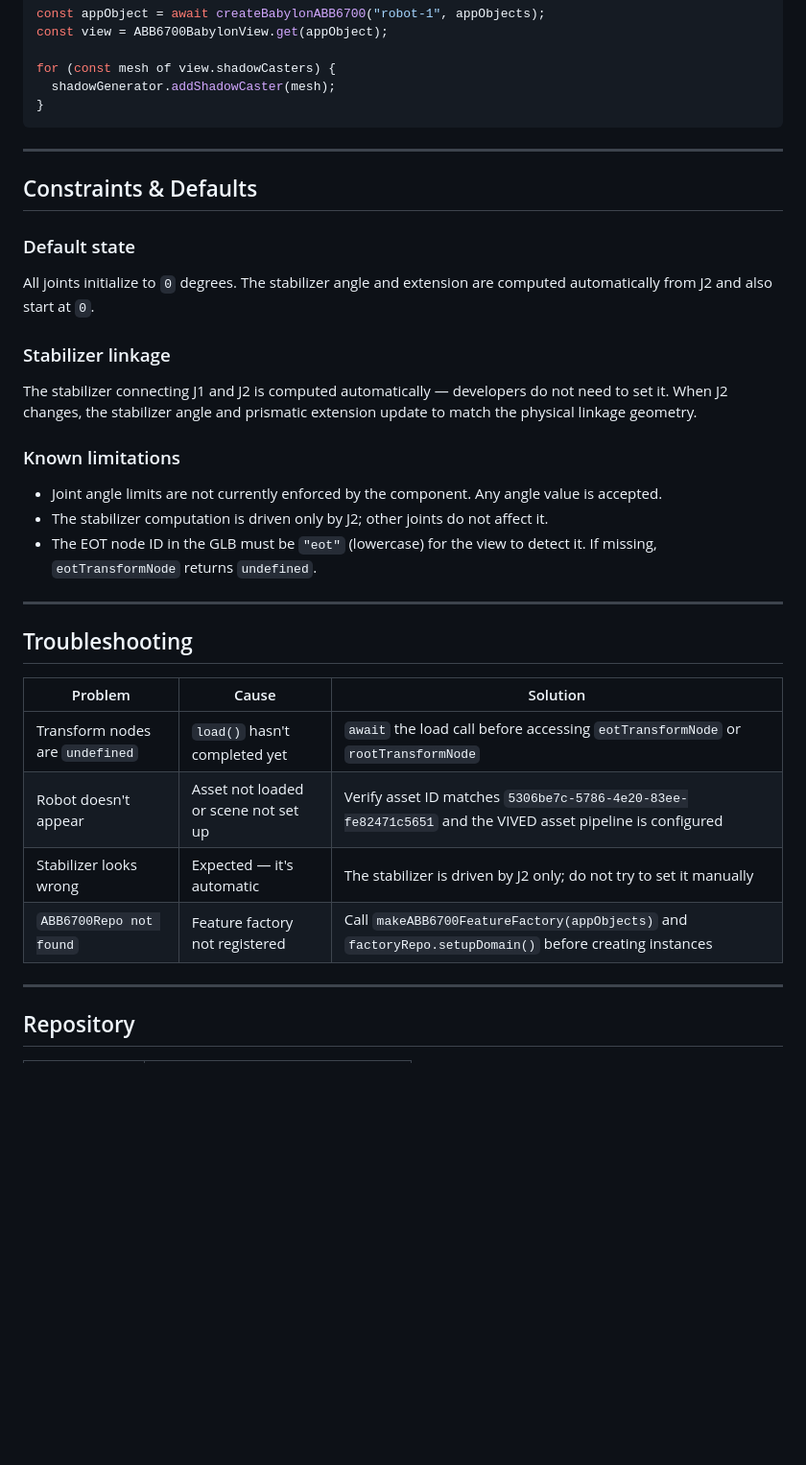
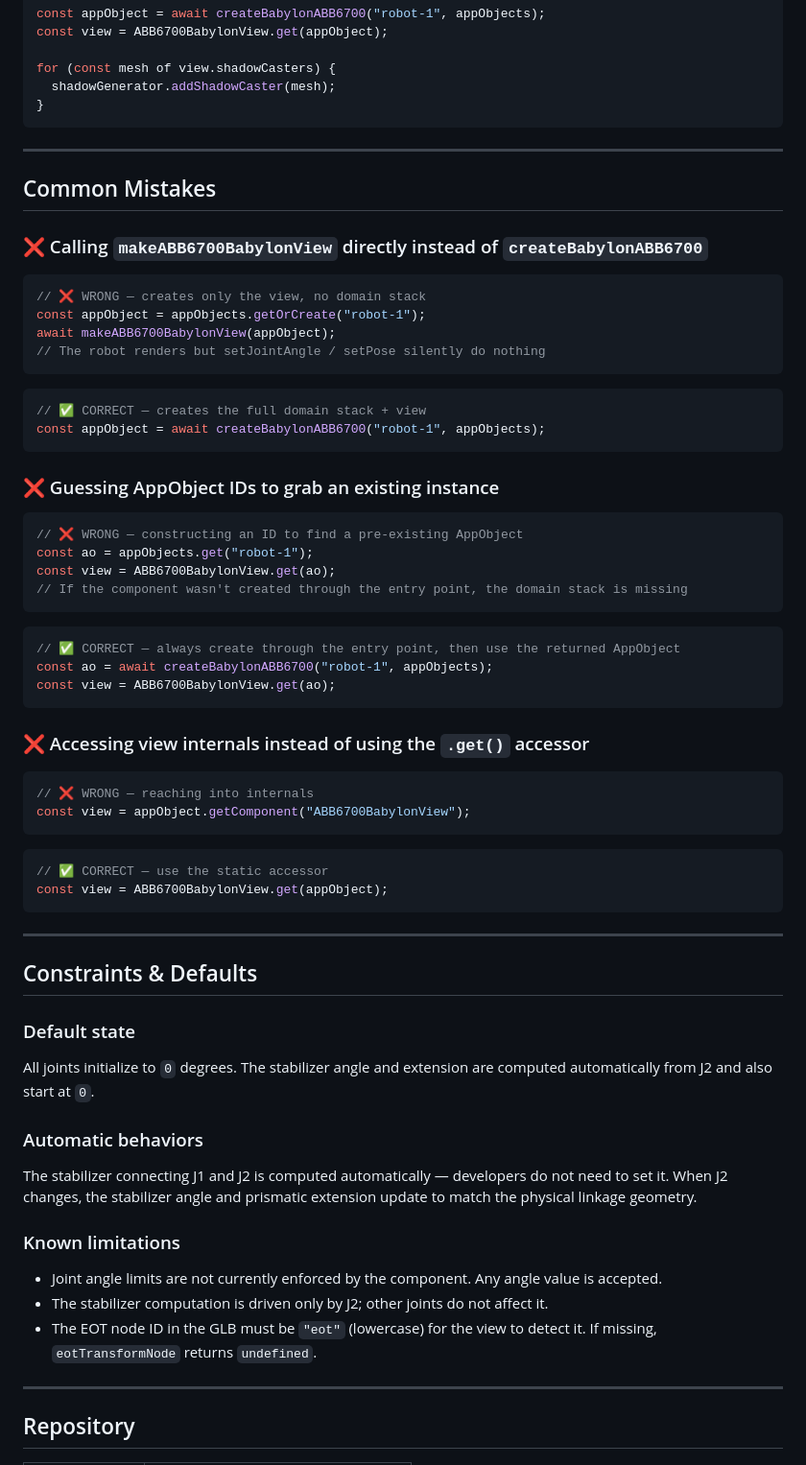
Before and after one commit to vivedlearning/component-abb6700, a Markdown page: COMPONENT_KNOWLEDGE.md, the part around one of its changes. Shown at 96% size. GitHub-like rendering; blank space fills up the shorter version.

````diff
--- a/COMPONENT_KNOWLEDGE.md
+++ b/COMPONENT_KNOWLEDGE.md
@@ -317,13 +274,58 @@ for (const mesh of view.shadowCasters) {
 
 ---
 
+## Common Mistakes
+
+### ❌ Calling `makeABB6700BabylonView` directly instead of `createBabylonABB6700`
+
+```typescript
+// ❌ WRONG — creates only the view, no domain stack
+const appObject = appObjects.getOrCreate("robot-1");
+await makeABB6700BabylonView(appObject);
+// The robot renders but setJointAngle / setPose silently do nothing
+```
+
+```typescript
+// ✅ CORRECT — creates the full domain stack + view
+const appObject = await createBabylonABB6700("robot-1", appObjects);
+```
+
+### ❌ Guessing AppObject IDs to grab an existing instance
+
+```typescript
+// ❌ WRONG — constructing an ID to find a pre-existing AppObject
+const ao = appObjects.get("robot-1");
+const view = ABB6700BabylonView.get(ao);
+// If the component wasn't created through the entry point, the domain stack is missing
+```
+
+```typescript
+// ✅ CORRECT — always create through the entry point, then use the returned AppObject
+const ao = await createBabylonABB6700("robot-1", appObjects);
+const view = ABB6700BabylonView.get(ao);
+```
+
+### ❌ Accessing view internals instead of using the `.get()` accessor
+
+```typescript
+// ❌ WRONG — reaching into internals
+const view = appObject.getComponent("ABB6700BabylonView");
+```
+
+```typescript
+// ✅ CORRECT — use the static accessor
+const view = ABB6700BabylonView.get(appObject);
+```
+
+---
+
 ## Constraints & Defaults
 
 ### Default state
 
 All joints initialize to `0` degrees. The stabilizer angle and extension are computed automatically from J2 and also start at `0`.
 
-### Stabilizer linkage
+### Automatic behaviors
 
 The stabilizer connecting J1 and J2 is computed automatically — developers do not need to set it. When J2 changes, the stabilizer angle and prismatic extension update to match the physical linkage geometry.
 
@@ -332,17 +334,6 @@ The stabilizer connecting J1 and J2 is computed automatically — developers do
 - Joint angle limits are not currently enforced by the component. Any angle value is accepted.
 - The stabilizer computation is driven only by J2; other joints do not affect it.
 - The EOT node ID in the GLB must be `"eot"` (lowercase) for the view to detect it. If missing, `eotTransformNode` returns `undefined`.
-
----
-
-## Troubleshooting
-
-| Problem                         | Cause                                | Solution                                                                                                  |
-| ------------------------------- | ------------------------------------ | --------------------------------------------------------------------------------------------------------- |
-| Transform nodes are `undefined` | `load()` hasn't completed yet        | `await` the load call before accessing `eotTransformNode` or `rootTransformNode`                          |
-| Robot doesn't appear            | Asset not loaded or scene not set up | Verify asset ID matches `5306be7c-5786-4e20-83ee-fe82471c5651` and the VIVED asset pipeline is configured |
-| Stabilizer looks wrong          | Expected — it's automatic            | The stabilizer is driven by J2 only; do not try to set it manually                                        |
-| `ABB6700Repo not found`         | Feature factory not registered       | Call `makeABB6700FeatureFactory(appObjects)` and `factoryRepo.setupDomain()` before creating instances    |
 
 ---
 
````
Also changed, not shown: other parts of COMPONENT_KNOWLEDGE.md (+70 -103 lines).
